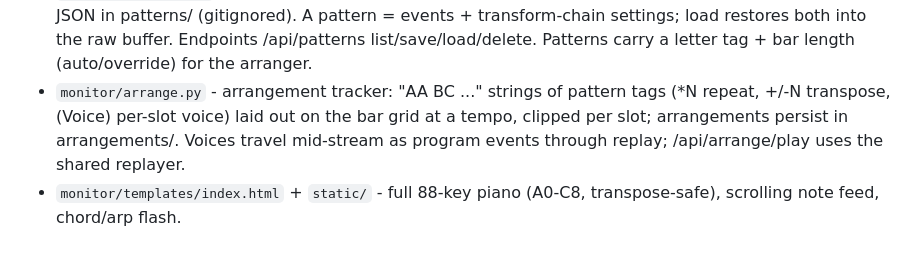
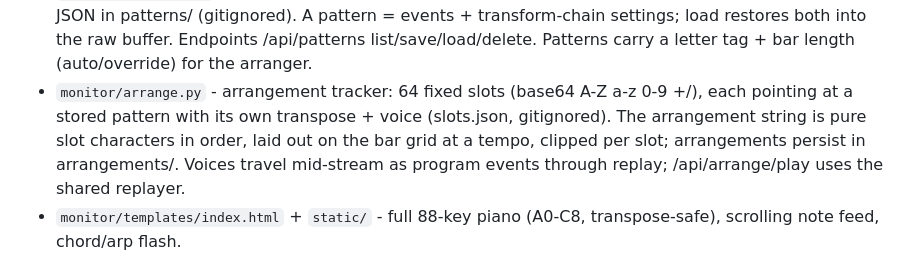
Before and after one commit to puijila-darwini/midi-monitor, a Markdown page: AGENTS.md, the part around the change. GitHub-like rendering.

Commit message:
agent: AGENTS.md slots wording

```diff
--- a/AGENTS.md
+++ b/AGENTS.md
@@ -58,12 +58,15 @@ folded into a single web app package in `monitor/`:
                           Endpoints /api/patterns list/save/load/delete.
                           Patterns carry a letter tag + bar length (auto/override)
                           for the arranger.
-- `monitor/arrange.py` - arrangement tracker: "AA BC ..." strings of pattern
-                          tags (*N repeat, +/-N transpose, (Voice) per-slot
-                          voice) laid out on the bar grid at a tempo, clipped
-                          per slot; arrangements persist in arrangements/.
-                          Voices travel mid-stream as program events through
-                          replay; /api/arrange/play uses the shared replayer.
+- `monitor/arrange.py` - arrangement tracker: 64 fixed slots (base64
+                          A-Z a-z 0-9 +/), each pointing at a stored pattern
+                          with its own transpose + voice (slots.json,
+                          gitignored). The arrangement string is pure slot
+                          characters in order, laid out on the bar grid at a
+                          tempo, clipped per slot; arrangements persist in
+                          arrangements/. Voices travel mid-stream as program
+                          events through replay; /api/arrange/play uses the
+                          shared replayer.
 - `monitor/templates/index.html` + `static/` - full 88-key piano (A0-C8,
                           transpose-safe), scrolling note feed, chord/arp flash.
 
```
